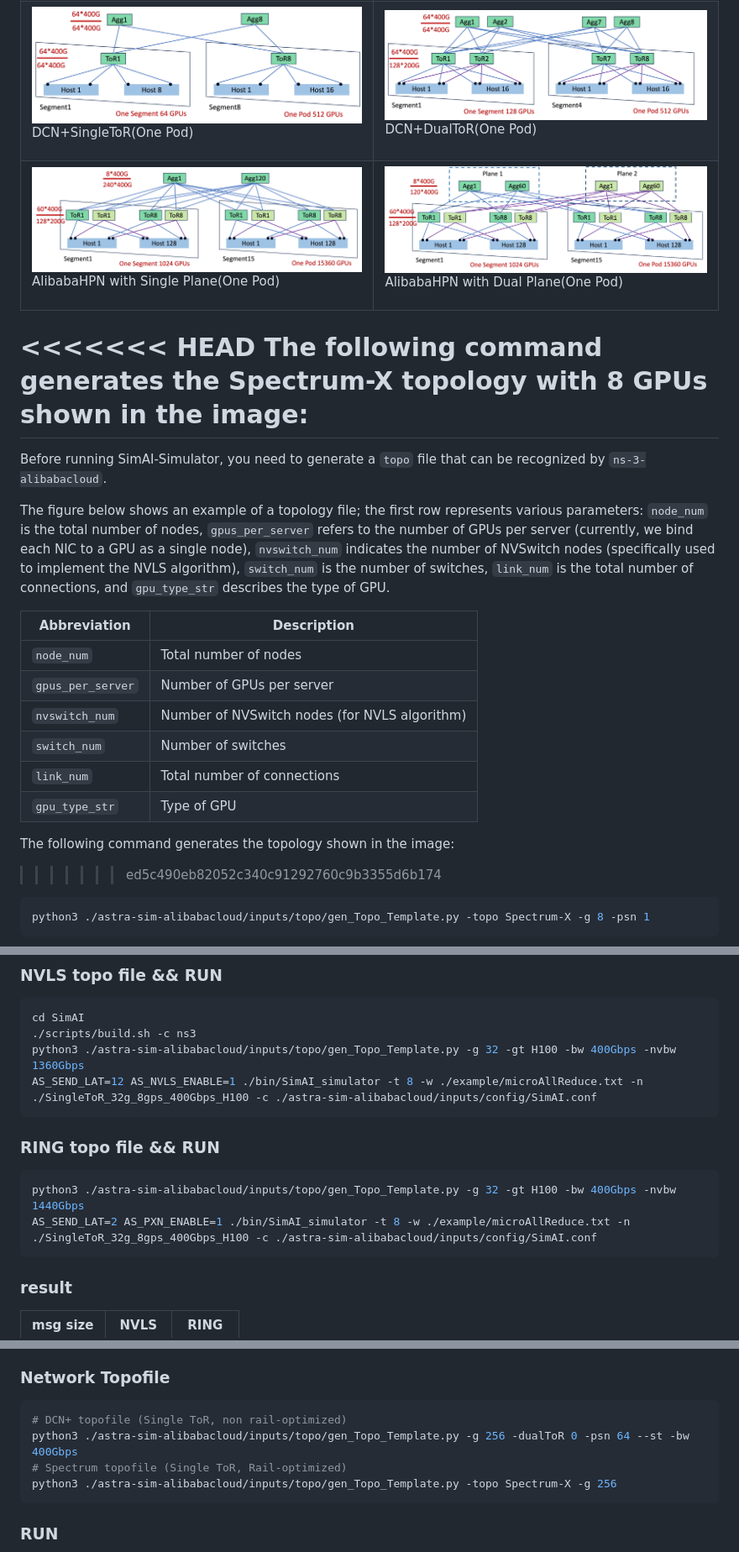
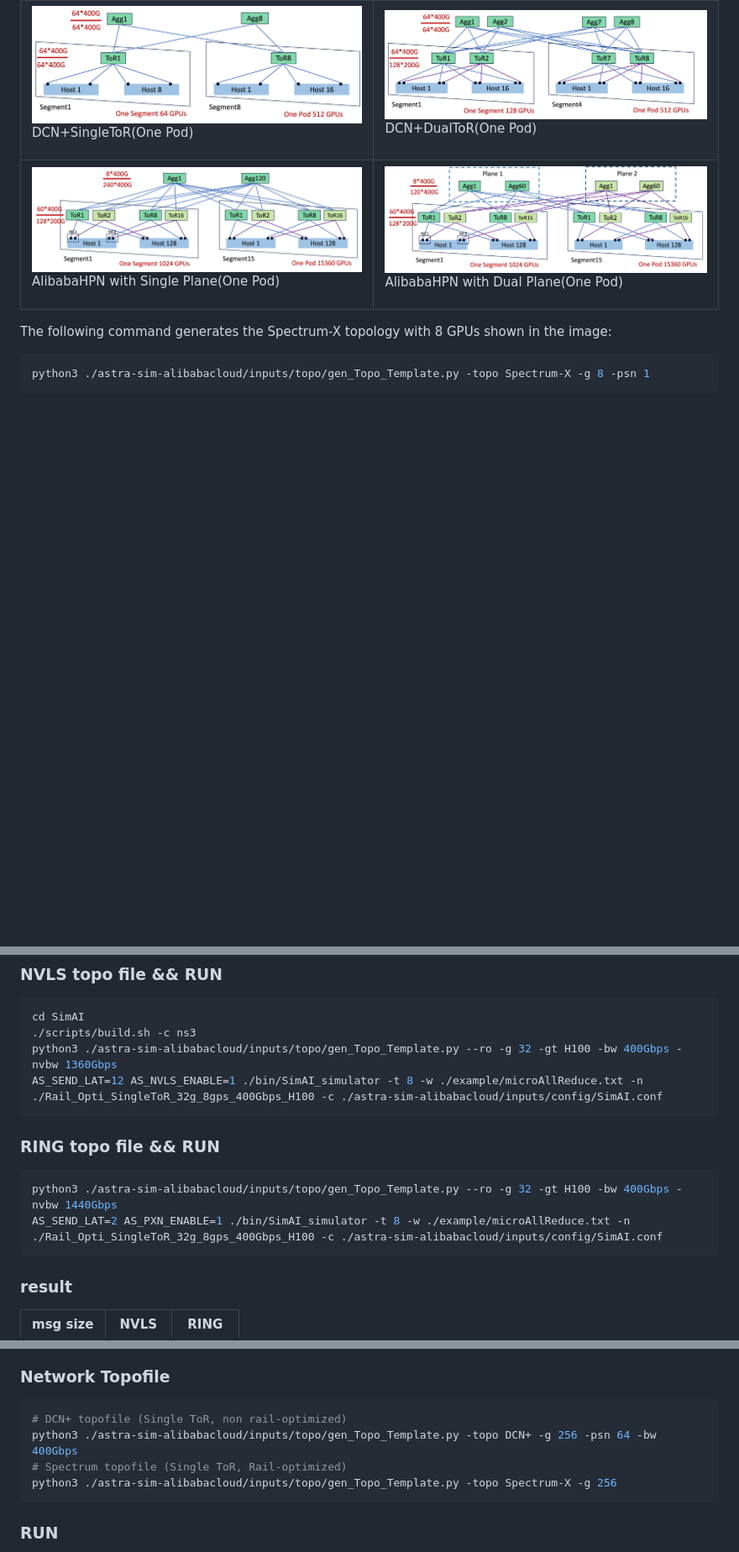
Before and after one commit to aliyun/SimAI, a Markdown page: docs/Tutorial.md, 3 parts joined by grey strips. Shown at 84% size. Rendered like a GitHub page; pictures changed too: docs/images/HPNDualPlane.jpg, docs/images/HPNSinglePlane.jpg; blank space fills up the shorter version.

````diff
--- a/docs/Tutorial.md
+++ b/docs/Tutorial.md
@@ -171,24 +172,8 @@ To enhance convenience, we provide 5 templates for common architectures, includi
   </tr>
 </table>
 
-<<<<<<< HEAD
+
 The following command generates the Spectrum-X topology with 8 GPUs shown in the image:
-=======
-Before running SimAI-Simulator, you need to generate a `topo` file that can be recognized by `ns-3-alibabacloud`.
-
-The figure below shows an example of a topology file; the first row represents various parameters: `node_num` is the total number of nodes, `gpus_per_server` refers to the number of GPUs per server (currently, we bind each NIC to a GPU as a single node), `nvswitch_num` indicates the number of NVSwitch nodes (specifically used to implement the NVLS algorithm), `switch_num` is the number of switches, `link_num` is the total number of connections, and `gpu_type_str` describes the type of GPU.
-
-| Abbreviation       | Description                                     |
-|--------------------|-------------------------------------------------|
-| `node_num`         | Total number of nodes                           |
-| `gpus_per_server`  | Number of GPUs per server                       |
-| `nvswitch_num`     | Number of NVSwitch nodes (for NVLS algorithm)   |
-| `switch_num`       | Number of switches                              |
-| `link_num`         | Total number of connections                     |
-| `gpu_type_str`     | Type of GPU                                     |
-
-The following command generates the topology shown in the image:
->>>>>>> ed5c490eb82052c340c91292760c9b3355d6b174
 ```bash
 python3 ./astra-sim-alibabacloud/inputs/topo/gen_Topo_Template.py -topo Spectrum-X -g 8 -psn 1
 ```
@@ -327,13 +278,13 @@ embedding_layer     -1 556000  ALLREDUCE   536870912      1       NONE 0
 ```bash
 cd SimAI
 ./scripts/build.sh -c ns3
-python3 ./astra-sim-alibabacloud/inputs/topo/gen_Topo_Template.py -g 32 -gt H100 -bw 400Gbps -nvbw 1360Gbps
-AS_SEND_LAT=12 AS_NVLS_ENABLE=1 ./bin/SimAI_simulator -t 8 -w ./example/microAllReduce.txt -n ./SingleToR_32g_8gps_400Gbps_H100 -c ./astra-sim-alibabacloud/inputs/config/SimAI.conf
+python3 ./astra-sim-alibabacloud/inputs/topo/gen_Topo_Template.py --ro -g 32 -gt H100 -bw 400Gbps -nvbw 1360Gbps
+AS_SEND_LAT=12 AS_NVLS_ENABLE=1 ./bin/SimAI_simulator -t 8 -w ./example/microAllReduce.txt -n ./Rail_Opti_SingleToR_32g_8gps_400Gbps_H100 -c ./astra-sim-alibabacloud/inputs/config/SimAI.conf
 ```
 ### RING topo file && RUN
 ```bash
-python3 ./astra-sim-alibabacloud/inputs/topo/gen_Topo_Template.py -g 32 -gt H100 -bw 400Gbps -nvbw 1440Gbps
-AS_SEND_LAT=2 AS_PXN_ENABLE=1 ./bin/SimAI_simulator -t 8 -w ./example/microAllReduce.txt -n ./SingleToR_32g_8gps_400Gbps_H100 -c ./astra-sim-alibabacloud/inputs/config/SimAI.conf
+python3 ./astra-sim-alibabacloud/inputs/topo/gen_Topo_Template.py --ro -g 32 -gt H100 -bw 400Gbps -nvbw 1440Gbps
+AS_SEND_LAT=2 AS_PXN_ENABLE=1 ./bin/SimAI_simulator -t 8 -w ./example/microAllReduce.txt -n ./Rail_Opti_SingleToR_32g_8gps_400Gbps_H100 -c ./astra-sim-alibabacloud/inputs/config/SimAI.conf
 ```
 ### result
 | msg size | NVLS   | RING   |
@@ -356,7 +307,7 @@ embedding_layer     -1 556000         NONE 0        1      NONE   0      1 ALLRE
 ### Network Topofile
 ```bash
 # DCN+ topofile (Single ToR, non rail-optimized)
-python3 ./astra-sim-alibabacloud/inputs/topo/gen_Topo_Template.py -g 256 -dualToR 0 -psn 64 --st -bw 400Gbps
+python3 ./astra-sim-alibabacloud/inputs/topo/gen_Topo_Template.py -topo DCN+ -g 256 -psn 64 -bw 400Gbps
 # Spectrum topofile (Single ToR, Rail-optimized)
 python3 ./astra-sim-alibabacloud/inputs/topo/gen_Topo_Template.py -topo Spectrum-X -g 256
 ```
````
Also changed, not shown: other parts of docs/Tutorial.md (+21 -54 lines), 1 other file.
